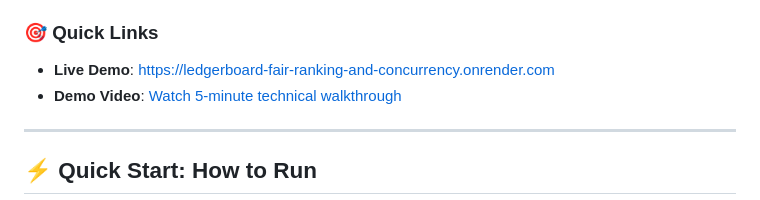
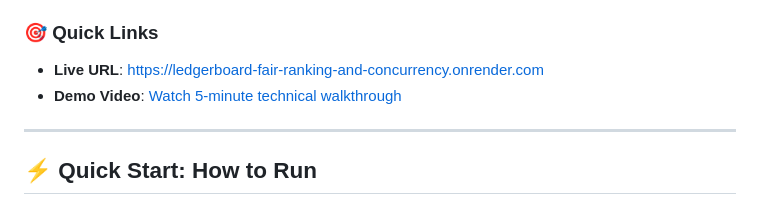
Before and after one commit to Devarora13/LedgerBoard, a Markdown page: README.md, the part around the change. Rendered like a GitHub page.

```diff
--- a/README.md
+++ b/README.md
@@ -4,7 +4,7 @@ A high-performance Python-based transaction ranking service and interactive simu
 
 ### 🎯 Quick Links
 
-- **Live Demo**: [https://ledgerboard-fair-ranking-and-concurrency.onrender.com](https://ledgerboard-fair-ranking-and-concurrency.onrender.com)
+- **Live URL**: [https://ledgerboard-fair-ranking-and-concurrency.onrender.com](https://ledgerboard-fair-ranking-and-concurrency.onrender.com)
 - **Demo Video**: [Watch 5-minute technical walkthrough](https://drive.google.com/file/d/1AuBapk966Vj3XYTG0pJaug-l3-uHimiT/view?usp=sharing)
 
 ---
```
